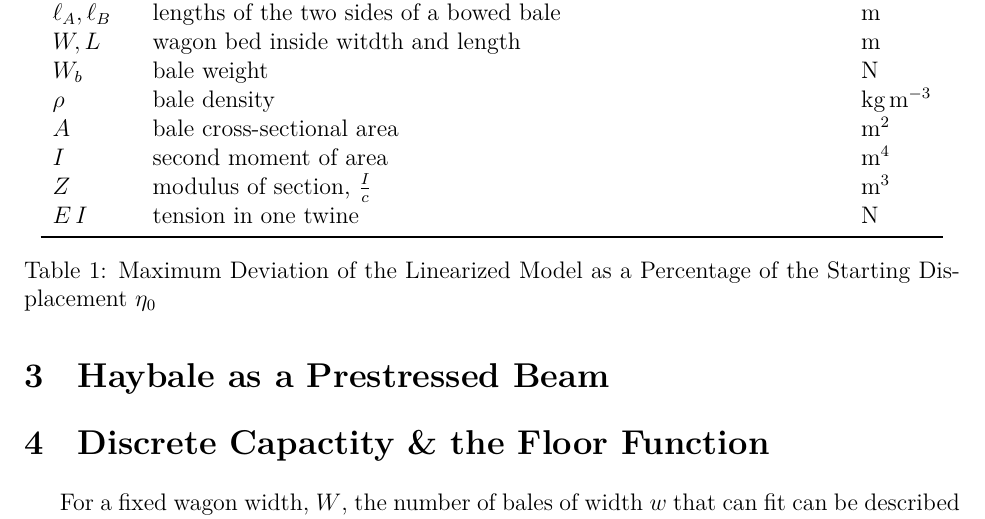
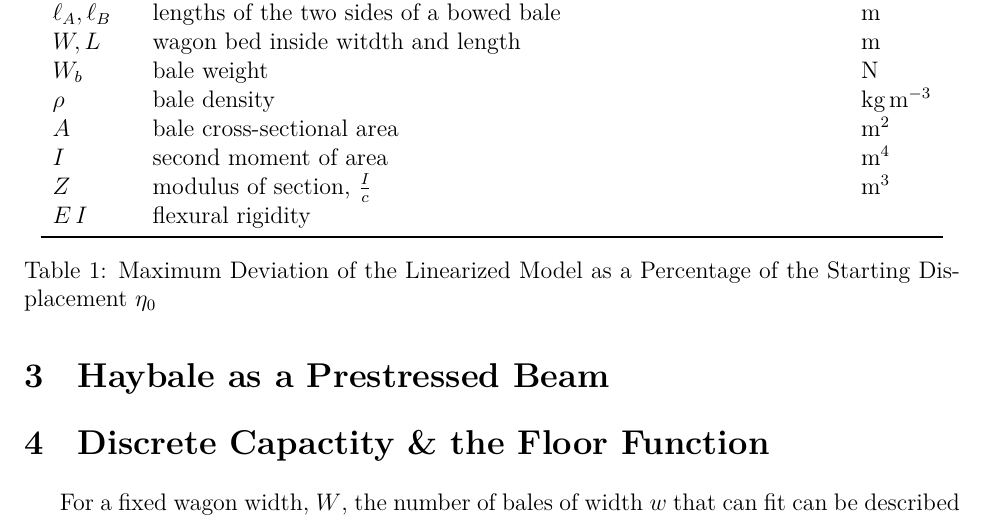
Before and after one commit to Aqawma/math-ia-isak, a LaTeX document (ia_main.tex, which reads background.tex): part of page 4 of 5, cut so that both start at the same text. Compiled offline with XeLaTeX.

Commit message:
Auto-commit: changes detected at 2026-11-23 08:23:24

```diff
--- a/background.tex
+++ b/background.tex
@@ -15,7 +15,7 @@
             $A$ & bale cross-sectional area & $\text{m}^2$ \\
             $I$ & second moment of area & $\text{m}^4$ \\
             $Z$ & modulus of section, $\frac{I}{c}$ & $\text{m}^3$ \\
-            $E\, I$ & tension in one twine & N \\
+            $E\, I$ & flexural rigidity &  \\
 
             \bottomrule
         \end{tabular}
```
